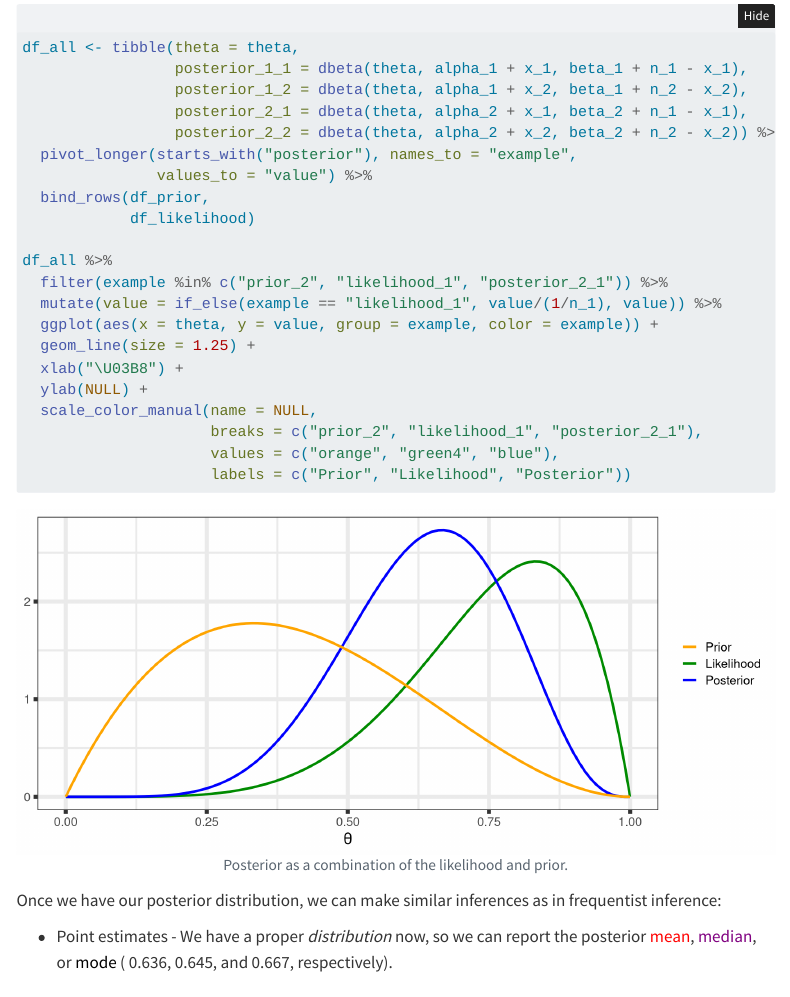
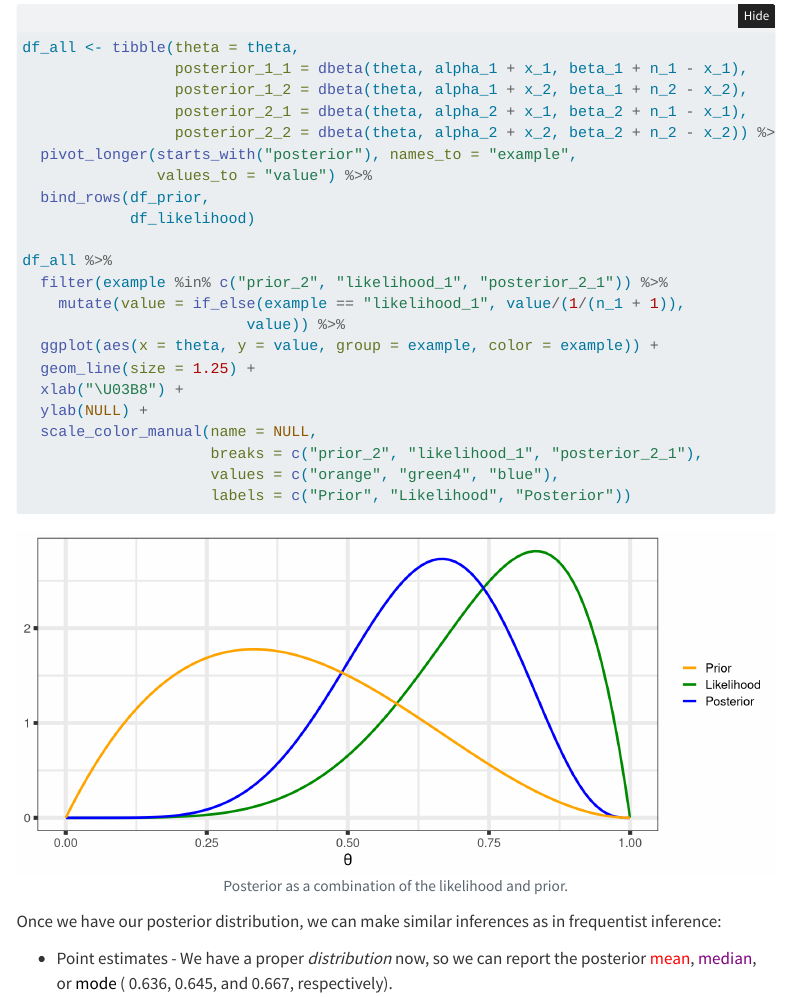
Before and after one commit to BayesPMx/bayespmx.github.io, a Quarto document (tutorials/Introduction-to-Bayesian-Inference.qmd): the page in a window 1100 px wide, from 11440 px down. Rendered offline with R 4.5, knitr and Pandoc in place of Quarto, with nearby package versions; folded parts are opened; code that draws random numbers runs with fixed seeds of ours; some code elsewhere in the file could not run offline; menus at the side of the page are left out.

Commit message:
Fix typo in Intro to Bayesian Inference

```diff
--- a/tutorials/Introduction-to-Bayesian-Inference.qmd
+++ b/tutorials/Introduction-to-Bayesian-Inference.qmd
@@ -465,7 +465,8 @@ df_all <- tibble(theta = theta,
 
 df_all %>%
   filter(example %in% c("prior_2", "likelihood_1", "posterior_2_1")) %>%
-  mutate(value = if_else(example == "likelihood_1", value/(1/n_1), value)) %>%
+    mutate(value = if_else(example == "likelihood_1", value/(1/(n_1 + 1)),
+                         value)) %>%
   ggplot(aes(x = theta, y = value, group = example, color = example)) +
   geom_line(size = 1.25) +
   xlab("\U03B8") +
```
Also changed, not shown: docs/search.json, tutorials/Introduction-to-Bayesian-Inference_files/figure-html/posterior-plot-1.png, 3 other files.
